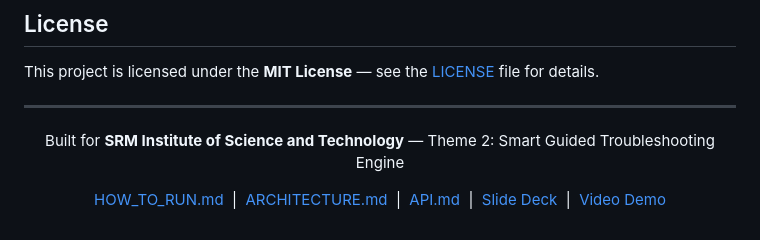
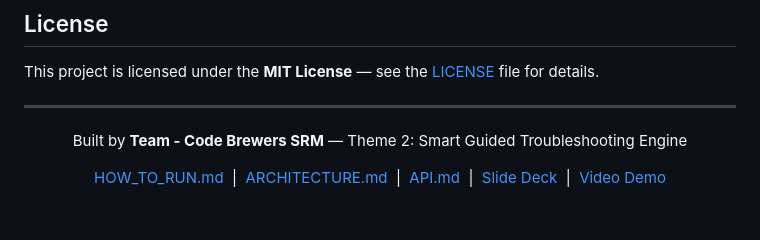
Before and after one commit to Bhavy-official/Galaxy-Resolve, a Markdown page: README.md, the part around the change. GitHub-like rendering.

Commit message:
docs: update README

```diff
--- a/README.md
+++ b/README.md
@@ -331,7 +331,7 @@ This project is licensed under the **MIT License** — see the [LICENSE](LICENSE
 
 ---
 
-Built for **SRM Institute of Science and Technology** — Theme 2: Smart Guided Troubleshooting Engine
+Built by **Team - Code Brewers SRM** — Theme 2: Smart Guided Troubleshooting Engine
 
 [HOW_TO_RUN.md](HOW_TO_RUN.md) &nbsp;|&nbsp; [ARCHITECTURE.md](ARCHITECTURE.md) &nbsp;|&nbsp; [API.md](API.md) &nbsp;|&nbsp; [Slide Deck](submission/SRM_Code_Brewers.pdf) &nbsp;|&nbsp; [Video Demo](https://drive.google.com/drive/folders/1mToZ4nGpqT2vQEok5F9KYxQHxP25UocI?usp=sharing)
 
```
